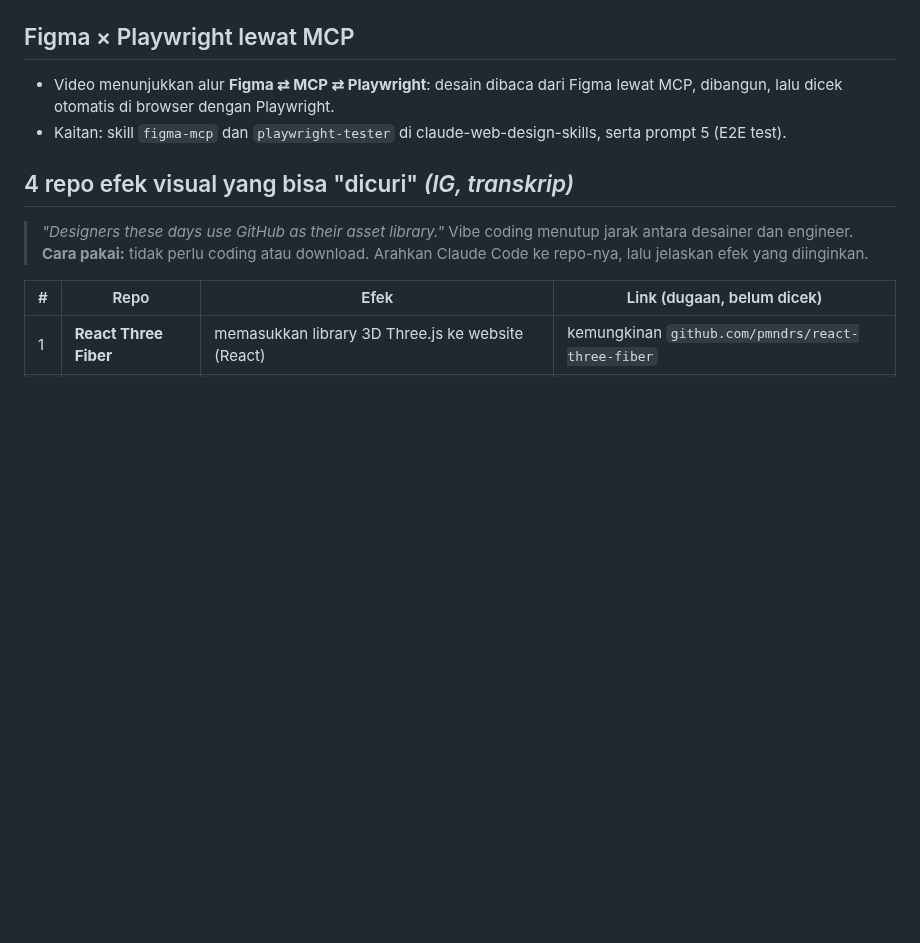
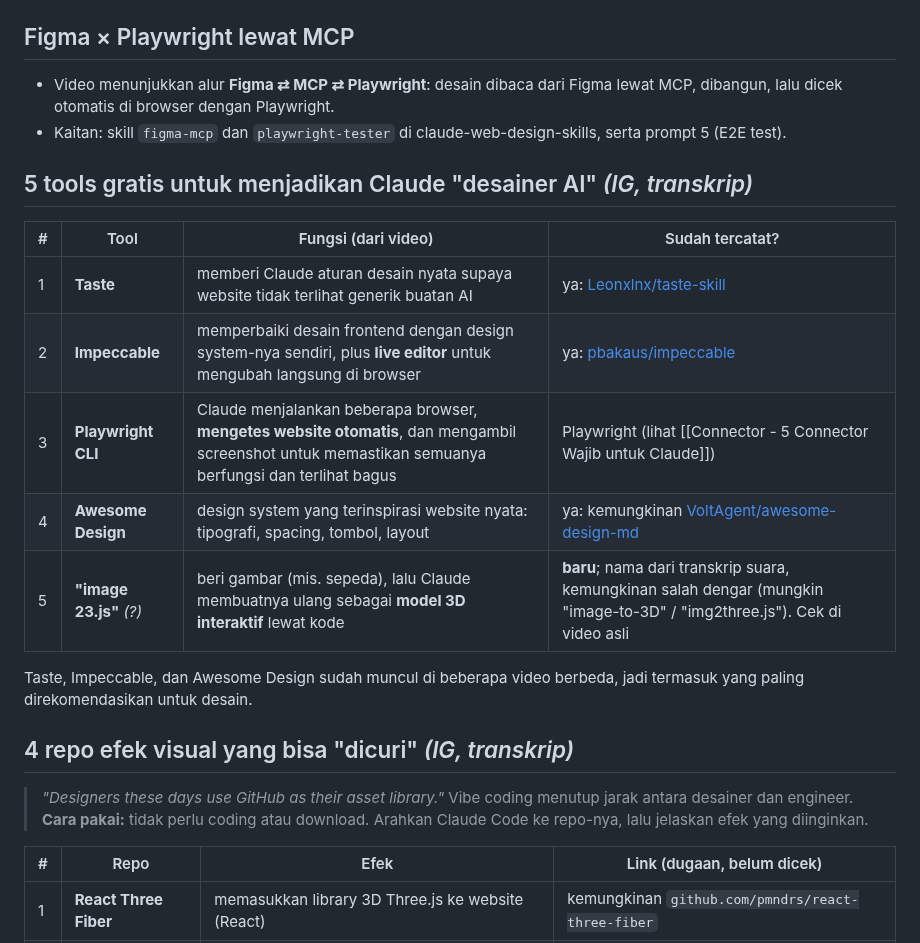
Before and after one commit to trayahydro/test-1, a Markdown page: catatan/Jualan Website/Skill Desain - Perbaiki UI Buatan AI.md, the part around the change. Drawn GitHub-style; blank space fills up the shorter version.

Commit message:
Catatan skill desain (IG): 5 tools desainer AI
Co-Authored-By: Claude Opus 5.5 <noreply@anthropic.com>
Claude-Session: https://claude.ai/code/session_0119d867hLWxkjjgTchWpvkD

```diff
--- a/catatan/Jualan Website/Skill Desain - Perbaiki UI Buatan AI.md
+++ b/catatan/Jualan Website/Skill Desain - Perbaiki UI Buatan AI.md
@@ -71,6 +71,17 @@ Link dari hasil pencarian GitHub (2026-10-30). Google DESIGN.md terkonfirmasi le
 - Video menunjukkan alur **Figma ⇄ MCP ⇄ Playwright**: desain dibaca dari Figma lewat MCP, dibangun, lalu dicek otomatis di browser dengan Playwright.
 - Kaitan: skill `figma-mcp` dan `playwright-tester` di claude-web-design-skills, serta prompt 5 (E2E test).
 
+## 5 tools gratis untuk menjadikan Claude "desainer AI" *(IG, transkrip)*
+| # | Tool | Fungsi (dari video) | Sudah tercatat? |
+|---|---|---|---|
+| 1 | **Taste** | memberi Claude aturan desain nyata supaya website tidak terlihat generik buatan AI | ya: [Leonxlnx/taste-skill](https://github.com/Leonxlnx/taste-skill) |
+| 2 | **Impeccable** | memperbaiki desain frontend dengan design system-nya sendiri, plus **live editor** untuk mengubah langsung di browser | ya: [pbakaus/impeccable](https://github.com/pbakaus/impeccable) |
+| 3 | **Playwright CLI** | Claude menjalankan beberapa browser, **mengetes website otomatis**, dan mengambil screenshot untuk memastikan semuanya berfungsi dan terlihat bagus | Playwright (lihat [[Connector - 5 Connector Wajib untuk Claude]]) |
+| 4 | **Awesome Design** | design system yang terinspirasi website nyata: tipografi, spacing, tombol, layout | ya: kemungkinan [VoltAgent/awesome-design-md](https://github.com/VoltAgent/awesome-design-md) |
+| 5 | **"image 23.js"** *(?)* | beri gambar (mis. sepeda), lalu Claude membuatnya ulang sebagai **model 3D interaktif** lewat kode | **baru**; nama dari transkrip suara, kemungkinan salah dengar (mungkin "image-to-3D" / "img2three.js"). Cek di video asli |
+
+Taste, Impeccable, dan Awesome Design sudah muncul di beberapa video berbeda, jadi termasuk yang paling direkomendasikan untuk desain.
+
 ## 4 repo efek visual yang bisa "dicuri" *(IG, transkrip)*
 > *"Designers these days use GitHub as their asset library."* Vibe coding menutup jarak antara desainer dan engineer.
 > **Cara pakai:** tidak perlu coding atau download. Arahkan Claude Code ke repo-nya, lalu jelaskan efek yang diinginkan.
```
